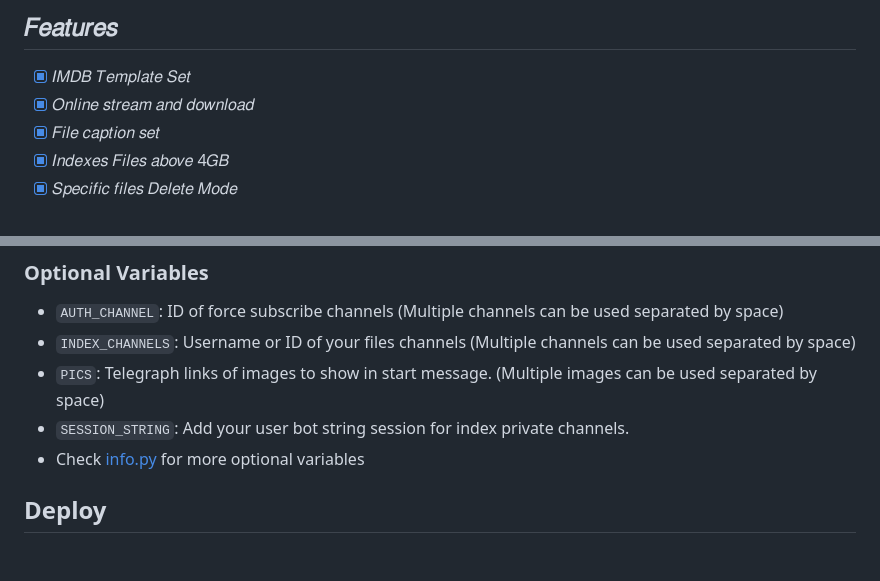
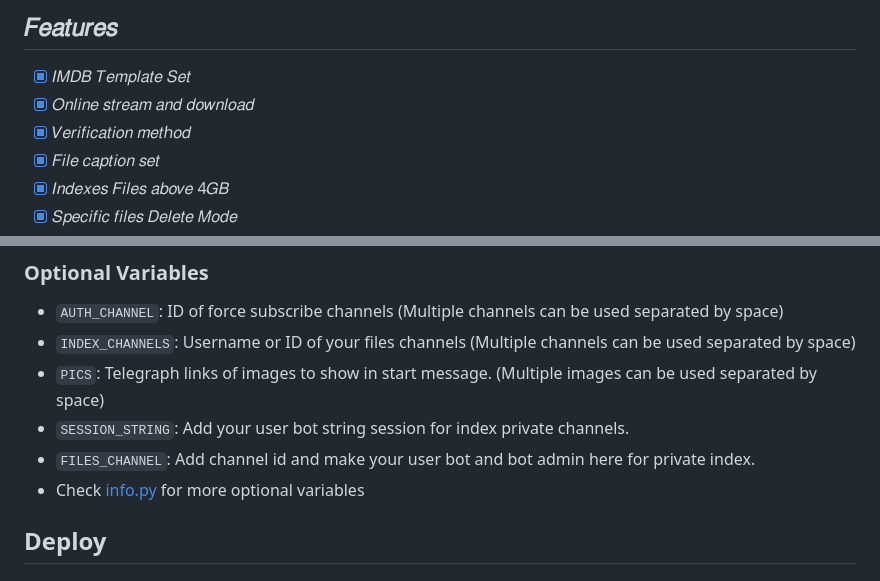
Before and after one commit to HA-Bots/Auto-Filter-Bot, a Markdown page: README.md, 2 parts joined by grey strips. GitHub-like rendering.

Commit message:
new `FILES_CHANNEL` var

```diff
--- a/README.md
+++ b/README.md
@@ -20,6 +20,7 @@
 ## 𝐹𝑒𝑎𝑡𝑢𝑟𝑒𝑠
 - [x] 𝐼𝑀𝐷𝐵 𝑇𝑒𝑚𝑝𝑙𝑎𝑡𝑒 𝑆𝑒𝑡
 - [x] 𝑂𝑛𝑙𝑖𝑛𝑒 𝑠𝑡𝑟𝑒𝑎𝑚 𝑎𝑛𝑑 𝑑𝑜𝑤𝑛𝑙𝑜𝑎𝑑
+- [x] 𝑉𝑒𝑟𝑖𝑓𝑖𝑐𝑎𝑡𝑖𝑜𝑛 𝑚𝑒𝑡ℎ𝑜𝑑
 - [x] 𝐹𝑖𝑙𝑒 𝑐𝑎𝑝𝑡𝑖𝑜𝑛 𝑠𝑒𝑡
 - [x] 𝐼𝑛𝑑𝑒𝑥𝑒𝑠 𝐹𝑖𝑙𝑒𝑠 𝑎𝑏𝑜𝑣𝑒 4𝐺𝐵
 - [x] 𝑆𝑝𝑒𝑐𝑖𝑓𝑖𝑐 𝑓𝑖𝑙𝑒𝑠 𝐷𝑒𝑙𝑒𝑡𝑒 𝑀𝑜𝑑𝑒
@@ -89,6 +90,7 @@
 * `INDEX_CHANNELS`: Username or ID of your files channels (Multiple channels can be used separated by space)
 * `PICS`: Telegraph links of images to show in start message. (Multiple images can be used separated by space)
 * `SESSION_STRING`: Add your user bot string session for index private channels.
+* `FILES_CHANNEL`: Add channel id and make your user bot and bot admin here for private index.
 * Check [info.py](https://github.com/HansakaAnuhas-TG/AutoFilterBot-Beta/blob/main/info.py) for more optional variables
 
 
```
